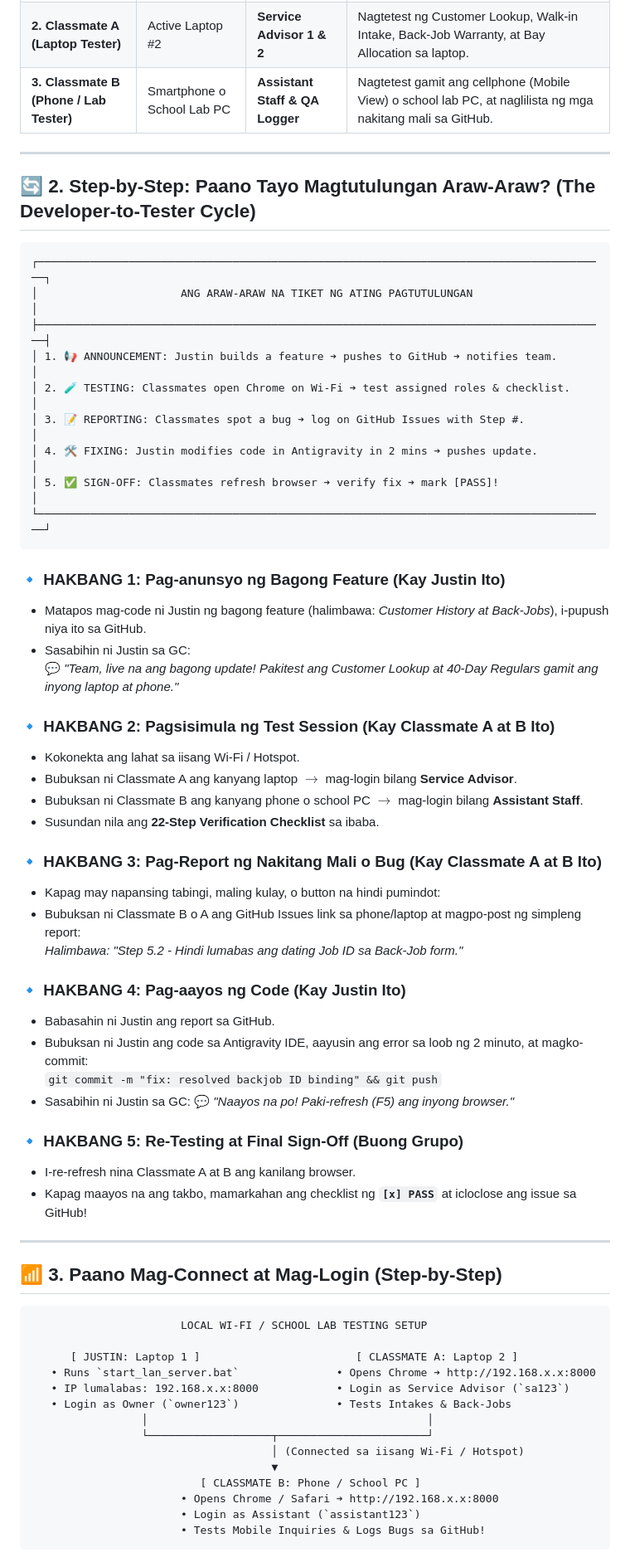
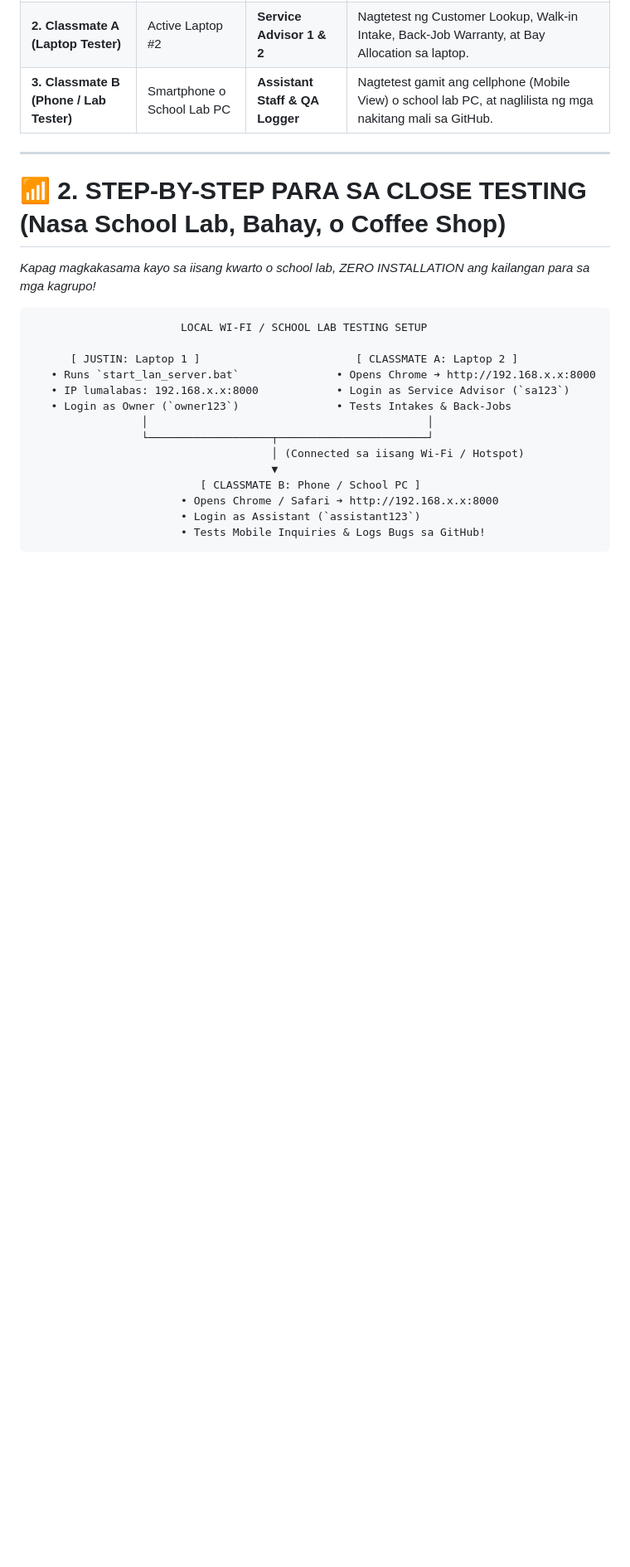
Before and after one commit to Justin-stack101/Hontech_Main_Active_Development_PHP_SQL, a Markdown page: Hontech Documentation/Technical/HONTECH_QA_AND_UNIT_TESTING_GROUP_GUIDE.md, the part around one of its changes. Shown at 83% size. Rendered like a GitHub page; blank space fills up the shorter version.

````diff
--- a/Hontech Documentation/Technical/HONTECH_QA_AND_UNIT_TESTING_GROUP_GUIDE.md
+++ b/Hontech Documentation/Technical/HONTECH_QA_AND_UNIT_TESTING_GROUP_GUIDE.md
@@ -25,49 +25,9 @@ CLASSIFICATION:        Official Single Team Testing Document
 
 ---
 
-## 🔄 2. Step-by-Step: Paano Tayo Magtutulungan Araw-Araw? (The Developer-to-Tester Cycle)
+# 📶 2. STEP-BY-STEP PARA SA CLOSE TESTING (Nasa School Lab, Bahay, o Coffee Shop)
 
-```
-┌────────────────────────────────────────────────────────────────────────────────────────┐
-│                      ANG ARAW-ARAW NA TIKET NG ATING PAGTUTULUNGAN                     │
-├────────────────────────────────────────────────────────────────────────────────────────┤
-│ 1. 📢 ANNOUNCEMENT: Justin builds a feature ➔ pushes to GitHub ➔ notifies team.        │
-│ 2. 🧪 TESTING: Classmates open Chrome on Wi-Fi ➔ test assigned roles & checklist.      │
-│ 3. 📝 REPORTING: Classmates spot a bug ➔ log on GitHub Issues with Step #.             │
-│ 4. 🛠️ FIXING: Justin modifies code in Antigravity in 2 mins ➔ pushes update.          │
-│ 5. ✅ SIGN-OFF: Classmates refresh browser ➔ verify fix ➔ mark [PASS]!                │
-└────────────────────────────────────────────────────────────────────────────────────────┘
-```
-
-### 🔹 HAKBANG 1: Pag-anunsyo ng Bagong Feature (Kay Justin Ito)
-* Matapos mag-code ni Justin ng bagong feature (halimbawa: *Customer History at Back-Jobs*), i-pupush niya ito sa GitHub.
-* Sasabihin ni Justin sa GC:
-  💬 *"Team, live na ang bagong update! Pakitest ang Customer Lookup at 40-Day Regulars gamit ang inyong laptop at phone."*
-
-### 🔹 HAKBANG 2: Pagsisimula ng Test Session (Kay Classmate A at B Ito)
-* Kokonekta ang lahat sa iisang Wi-Fi / Hotspot.
-* Bubuksan ni Classmate A ang kanyang laptop $\to$ mag-login bilang **Service Advisor**.
-* Bubuksan ni Classmate B ang kanyang phone o school PC $\to$ mag-login bilang **Assistant Staff**.
-* Susundan nila ang **22-Step Verification Checklist** sa ibaba.
-
-### 🔹 HAKBANG 3: Pag-Report ng Nakitang Mali o Bug (Kay Classmate A at B Ito)
-* Kapag may napansing tabingi, maling kulay, o button na hindi pumindot:
-* Bubuksan ni Classmate B o A ang GitHub Issues link sa phone/laptop at magpo-post ng simpleng report:
-  *Halimbawa: "Step 5.2 - Hindi lumabas ang dating Job ID sa Back-Job form."*
-
-### 🔹 HAKBANG 4: Pag-aayos ng Code (Kay Justin Ito)
-* Babasahin ni Justin ang report sa GitHub.
-* Bubuksan ni Justin ang code sa Antigravity IDE, aayusin ang error sa loob ng 2 minuto, at magko-commit:
-  `git commit -m "fix: resolved backjob ID binding" && git push`
-* Sasabihin ni Justin sa GC: 💬 *"Naayos na po! Paki-refresh (F5) ang inyong browser."*
-
-### 🔹 HAKBANG 5: Re-Testing at Final Sign-Off (Buong Grupo)
-* I-re-refresh nina Classmate A at B ang kanilang browser.
-* Kapag maayos na ang takbo, mamarkahan ang checklist ng **`[x] PASS`** at icloclose ang issue sa GitHub!
-
----
-
-## 📶 3. Paano Mag-Connect at Mag-Login (Step-by-Step)
+*Kapag magkakasama kayo sa iisang kwarto o school lab, ZERO INSTALLATION ang kailangan para sa mga kagrupo!*
 
 ```
                        LOCAL WI-FI / SCHOOL LAB TESTING SETUP
````
Also changed, not shown: other parts of Hontech Documentation/Technical/HONTECH_QA_AND_UNIT_TESTING_GROUP_GUIDE.md (+66 -17 lines).
